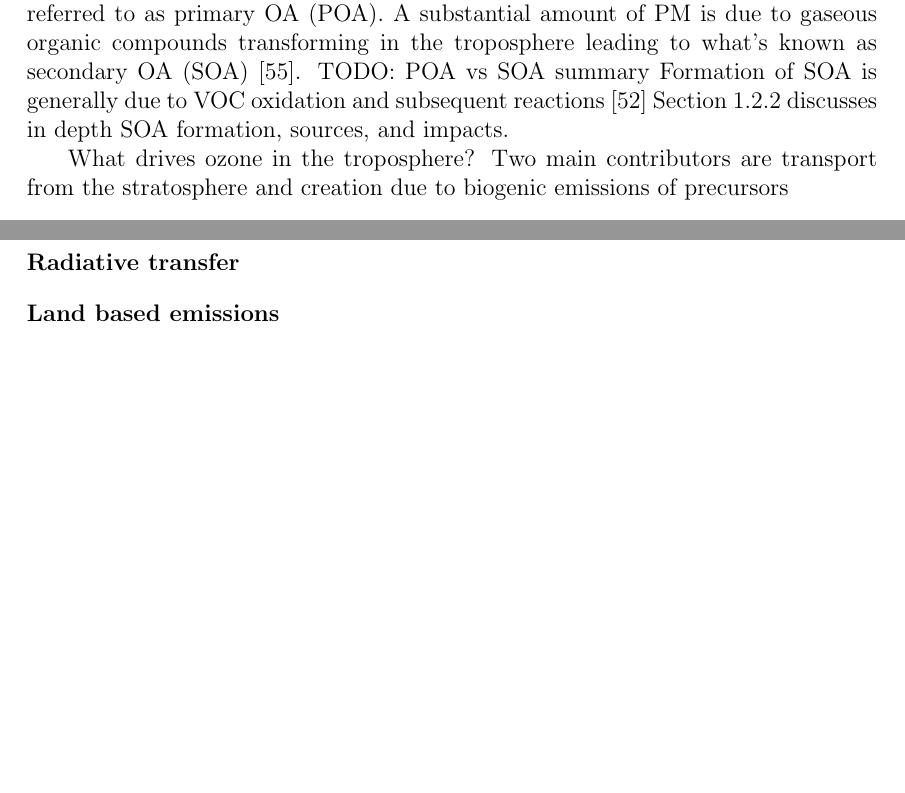
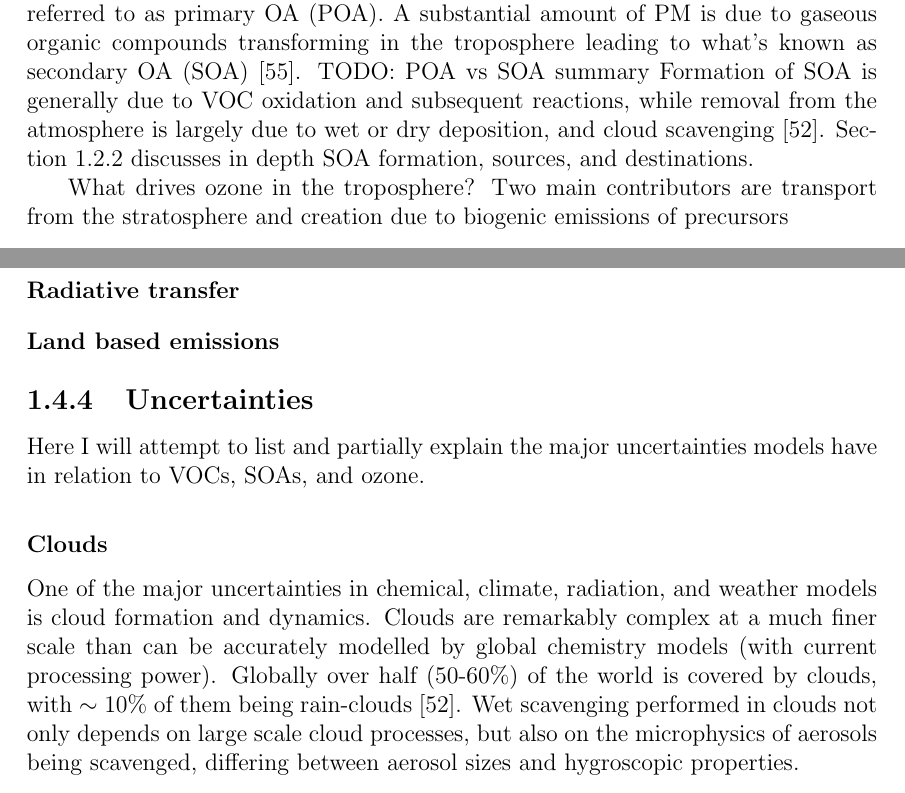
Before and after one commit to jibbals/thesis, a LaTeX thesis (thesis.tex, which reads Chapters/LitReview.tex): two parts of pages 6 and 10 of 53, joined at a grey line, cut so that both start at the same text, the shorter picture padded with empty space. Compiled offline with pdfLaTeX.

Commit message:
Some kanakidou notes added

```diff
--- a/Chapters/LitReview.tex
+++ b/Chapters/LitReview.tex
@@ -41,8 +41,8 @@
 	    Some PM comes from small organic aerosols (OA) emitted in the particulate phase and referred to as primary OA (POA).
 	    A substantial amount of PM is due to gaseous organic compounds transforming in the troposphere leading to what's known as secondary OA (SOA) \citep{Kroll2008}.
 	    TODO: POA vs SOA summary
-	    Formation of SOA is generally due to VOC oxidation and subsequent reactions \citep{Kanakidou2005}
-	    Section \ref{ch_LR:sec:VOCproducts} discusses in depth SOA formation, sources, and impacts.
+	    Formation of SOA is generally due to VOC oxidation and subsequent reactions, while removal from the atmosphere is largely due to wet or dry deposition, and cloud scavenging \citep{Kanakidou2005}.
+	    Section \ref{ch_LR:sec:VOCproducts} discusses in depth SOA formation, sources, and destinations.
 
       What drives ozone in the troposphere? Two main contributors are transport from the stratosphere and creation due to biogenic emissions of precursors
   \subsection{Stratospheric ozone}
@@ -118,13 +120,21 @@
     \subsubsection{Chemical transport} % EG GEOS-Chem
     \subsubsection{Radiative transfer} % EG LIDORT
     \subsubsection{Land based emissions} % EG MEGAN
+  \subsection{Uncertainties}
+    Here I will attempt to list and partially explain the major uncertainties models have in relation to  VOCs, SOAs, and ozone.
+
+    \subsubsection{Clouds}
+      One of the major uncertainties in chemical, climate, radiation, and weather models is cloud formation and dynamics.
+      Clouds are remarkably complex at a much finer scale than can be accurately modelled by global chemistry models (with current processing power).
+      Globally over half (50-60\%) of the world is covered by clouds, with $\sim10\%$ of them being rain-clouds \citep{Kanakidou2005}.
+      Wet scavenging performed in clouds not only depends on large scale cloud processes, but also on the microphysics of aerosols being scavenged, differing between aerosol sizes and hygroscopic properties.
 
 
-%%%%%%%%%%%%%%%
-%%%%%%%%%%%%%%%
+%%%%%%%%%%%%%%%%%%%%
+%%%%%%%%%%%%%%%%%%%%
 %%%%% OLD FORMAT %%%
-%%%%%%%%%%%%%%%
-%%%%%%%%%%%%%%%
+%%%%%%%%%%%%%%%%%%%%
+%%%%%%%%%%%%%%%%%%%%
 
 \chapter{Old Literature Review: TODO: cut from this and put into new structure}
 \section{What are Volatile Organic Compounds (VOCs)?}
```
Also changed, not shown: Chapters/LitReview.tex (6 more changed lines). Lines whose indentation alone changed are shown as unchanged.
